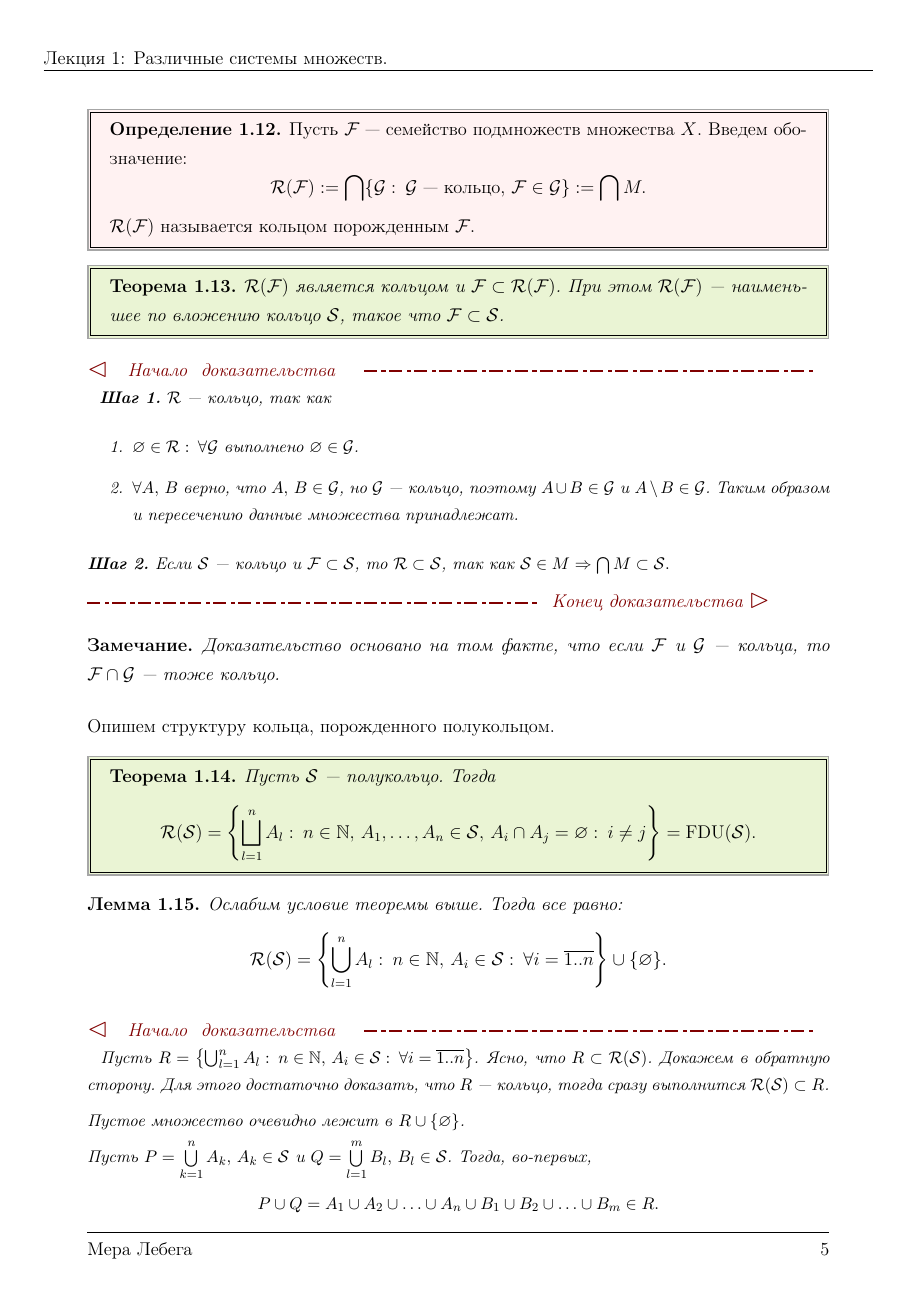
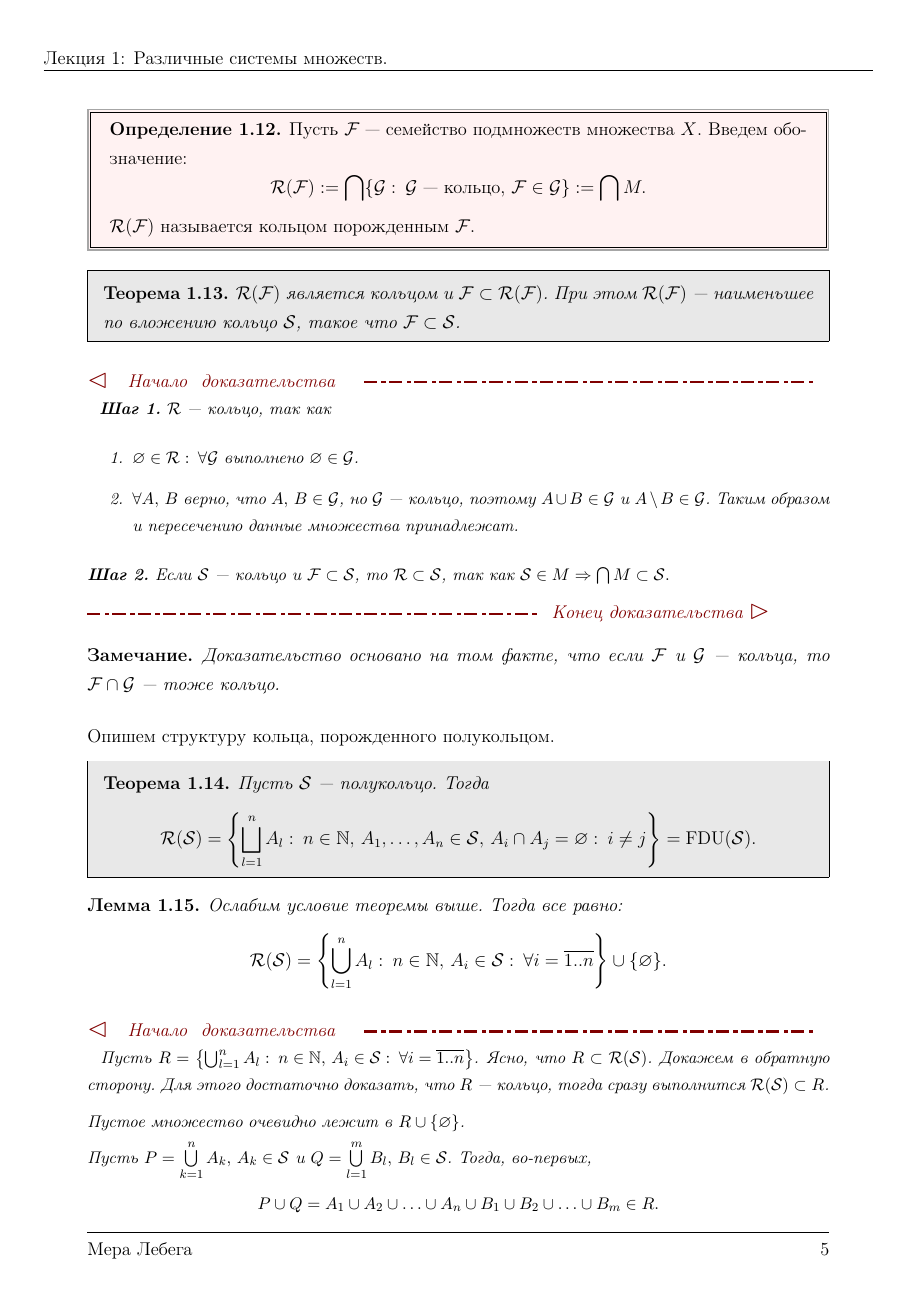
Before and after one commit to s0mth1ng/Lebesgue_measure_DCAM_4semestr, a LaTeX document (main.tex, which reads etc/preamble.tex): page 5 of 6. Compiled offline with pdfLaTeX.

Commit message:
fixed colors

```diff
--- a/etc/preamble.tex
+++ b/etc/preamble.tex
@@ -85,21 +85,12 @@
 \newtheorem*{remark}      {Замечание}
 \newtheorem*{next1}      {Следствие 1}
 \newtheorem*{next2}      {Следствие 2}
-\newtheorem{theorem}[lemma]{Теорема}
-% \newenvironment{theorem}%
-\tcolorboxenvironment{theorem}{
-    enhanced,
-    borderline={0.8pt}{0pt}{gray!70},
-    borderline={0.4pt}{2pt}{black},
-    boxrule=0.4pt,
-    colback=YellowGreen!70!white!30,
-    coltitle=black,
-    sharp corners
-}
-% {\begin{mdframed}[backgroundcolor=black!30!white!30,linewidth=2pt]
-%         \setlength{\topsep}{-\parskip}\setlength{\partopsep}{0pt}
-%         \begin{theorem_}}%
-%             {\end{theorem_}\end{mdframed}}
+\newtheorem{theorem_}[lemma]{Теорема}
+\newenvironment{theorem}%
+{\begin{mdframed}[backgroundcolor=black!30!white!30]
+        % \setlength{\topsep}{-\parskip}\setlength{\partopsep}{0pt}
+        \begin{theorem_}}%
+            {\end{theorem_}\end{mdframed}}
 
 \theoremstyle{definition}
 \newtheorem{definition}[lemma]{Определение}
```
Also changed, not shown: main.pdf.
